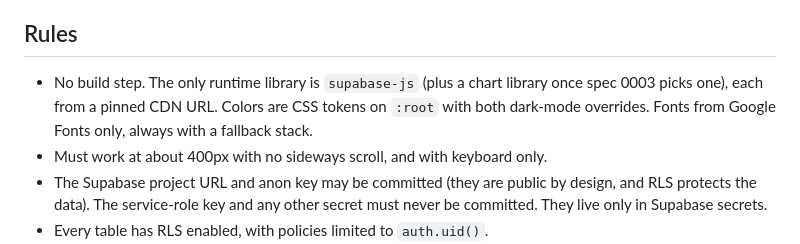
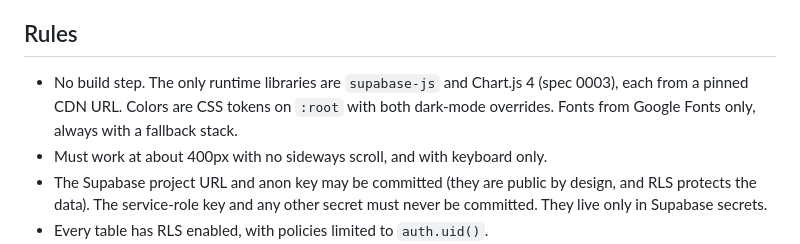
Before and after one commit to treefinderer/weather, a Markdown page: CLAUDE.md, the part around the change. GitHub-like rendering.

Commit message:
Add spec 0003 history views (approved); name Chart.js in CLAUDE.md
Co-Authored-By: Claude Opus 5.5 <noreply@anthropic.com>

```diff
--- a/CLAUDE.md
+++ b/CLAUDE.md
@@ -21,7 +21,7 @@ The `pages` GitHub Actions workflow deploys the frontend on every push to `main`
 
 ## Rules
 
-- No build step. The only runtime library is `supabase-js` (plus a chart library once spec 0003 picks one), each from a pinned CDN URL. Colors are CSS tokens on `:root` with both dark-mode overrides. Fonts from Google Fonts only, always with a fallback stack.
+- No build step. The only runtime libraries are `supabase-js` and Chart.js 4 (spec 0003), each from a pinned CDN URL. Colors are CSS tokens on `:root` with both dark-mode overrides. Fonts from Google Fonts only, always with a fallback stack.
 - Must work at about 400px with no sideways scroll, and with keyboard only.
 - The Supabase project URL and anon key may be committed (they are public by design, and RLS protects the data). The service-role key and any other secret must never be committed. They live only in Supabase secrets.
 - Every table has RLS enabled, with policies limited to `auth.uid()`.
```
Also changed, not shown: docs/specs/0003-history-views.md (added, +166 -0 lines).
